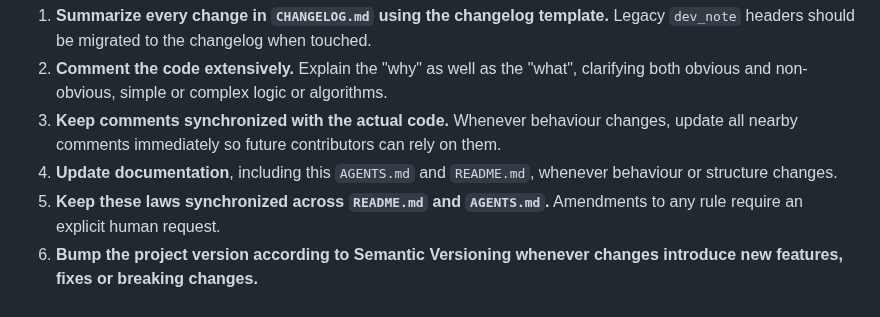
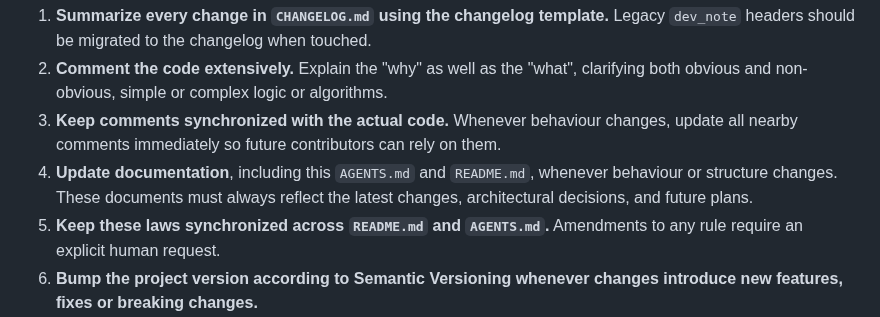
Before and after one commit to apostolovbg/copernican, a Markdown page: AGENTS.md, the part around the change. GitHub-like rendering.

```diff
--- a/AGENTS.md
+++ b/AGENTS.md
@@ -133,7 +133,7 @@ To keep the project maintainable all contributors, human or AI, must follow thes
 1. **Summarize every change in `CHANGELOG.md` using the changelog template.** Legacy `dev_note` headers should be migrated to the changelog when touched.
 2. **Comment the code extensively.** Explain the "why" as well as the "what", clarifying both obvious and non-obvious, simple or complex logic or algorithms.
 3. **Keep comments synchronized with the actual code.** Whenever behaviour changes, update all nearby comments immediately so future contributors can rely on them.
-4. **Update documentation**, including this `AGENTS.md` and `README.md`, whenever behaviour or structure changes.
+4. **Update documentation**, including this `AGENTS.md` and `README.md`, whenever behaviour or structure changes. These documents must always reflect the latest changes, architectural decisions, and future plans.
 5. **Keep these laws synchronized across `README.md` and `AGENTS.md`.** Amendments to any rule require an explicit human request.
 6. **Bump the project version according to Semantic Versioning whenever changes introduce new features, fixes or breaking changes.**
 7. **Never insert Git conflict markers (`<<<<<<<`, `=======`, `>>>>>>>`) in any file.**
```
